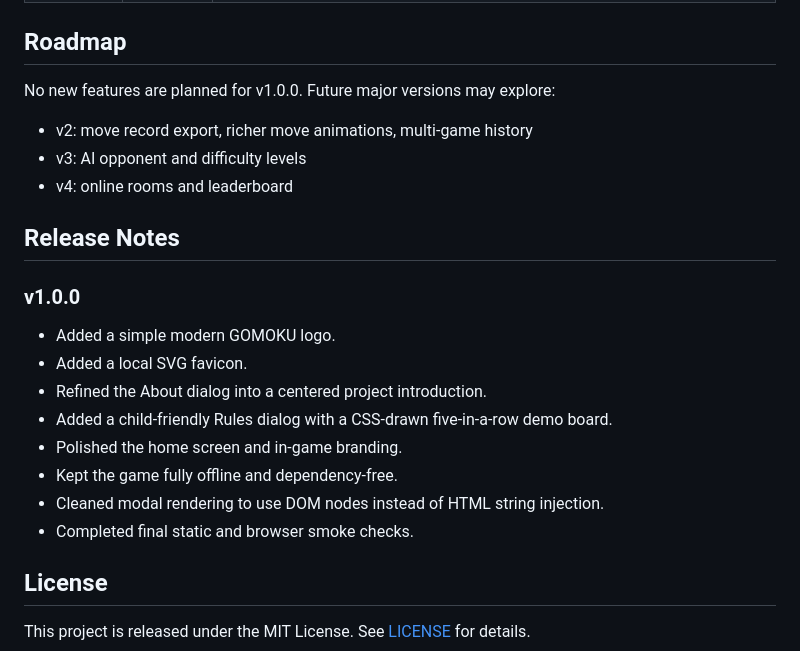
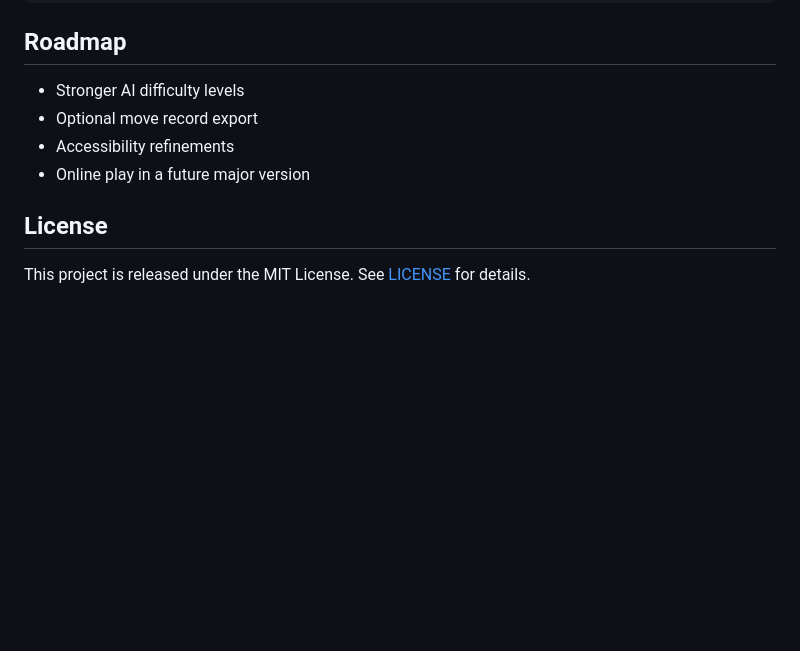
Before and after one commit to ffei006806-spec/gomoku, a Markdown page: README.md, the part around one of its changes. GitHub-like rendering; blank space fills up the shorter version.

```diff
--- a/README.md
+++ b/README.md
@@ -68,24 +122,10 @@ This is a static website, so it can be deployed directly with GitHub Pages.
 
 ## Roadmap
 
-No new features are planned for v1.0.0. Future major versions may explore:
-
-- v2: move record export, richer move animations, multi-game history
-- v3: AI opponent and difficulty levels
-- v4: online rooms and leaderboard
-
-## Release Notes
-
-### v1.0.0
-
-- Added a simple modern GOMOKU logo.
-- Added a local SVG favicon.
-- Refined the About dialog into a centered project introduction.
-- Added a child-friendly Rules dialog with a CSS-drawn five-in-a-row demo board.
-- Polished the home screen and in-game branding.
-- Kept the game fully offline and dependency-free.
-- Cleaned modal rendering to use DOM nodes instead of HTML string injection.
-- Completed final static and browser smoke checks.
+- Stronger AI difficulty levels
+- Optional move record export
+- Accessibility refinements
+- Online play in a future major version
 
 ## License
 
```
Also changed, not shown: other parts of README.md (+79 -25 lines), CHANGELOG.md (+34 -0 lines), docs/versioning.md (+10 -2 lines), assets/project-screenshot.png, 3 other files.
